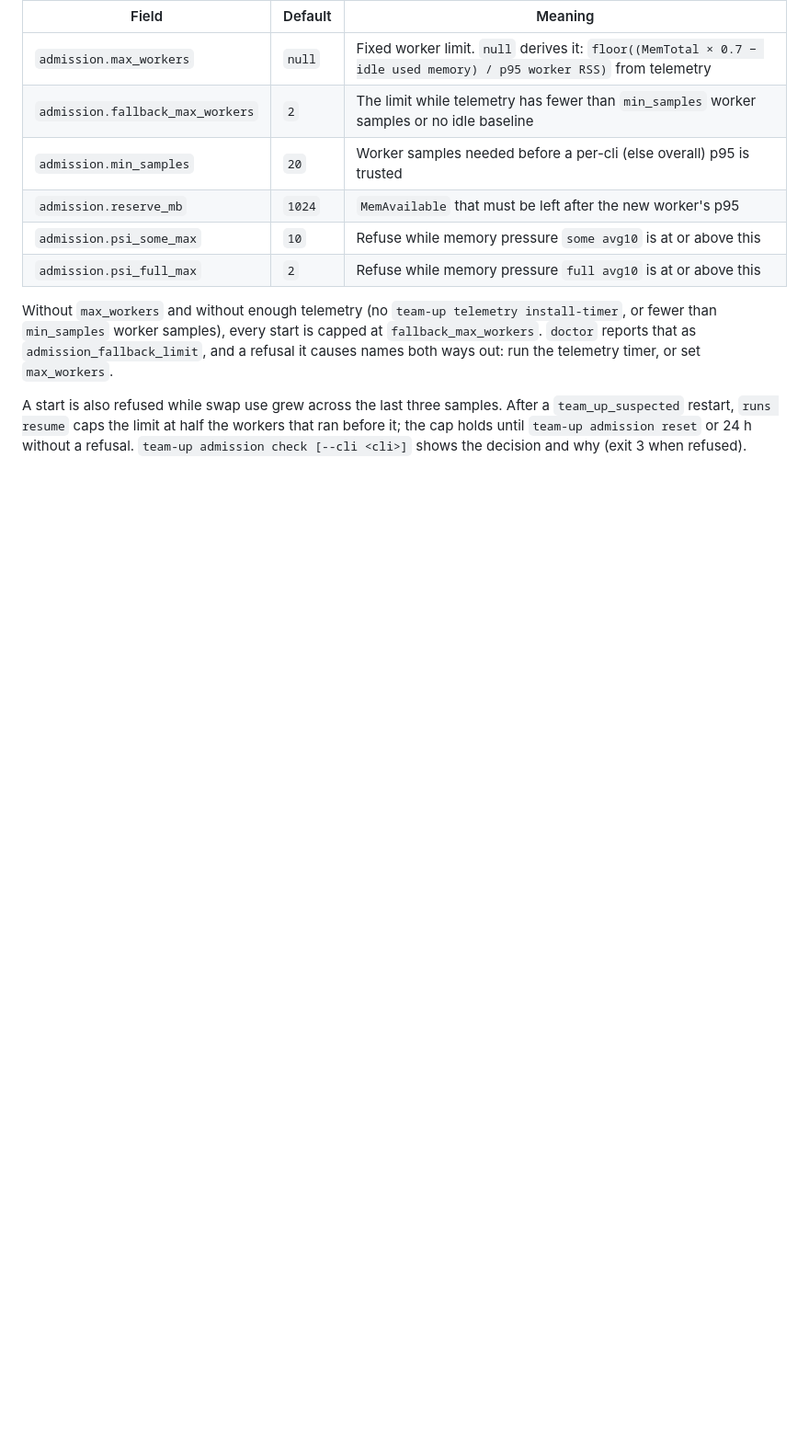
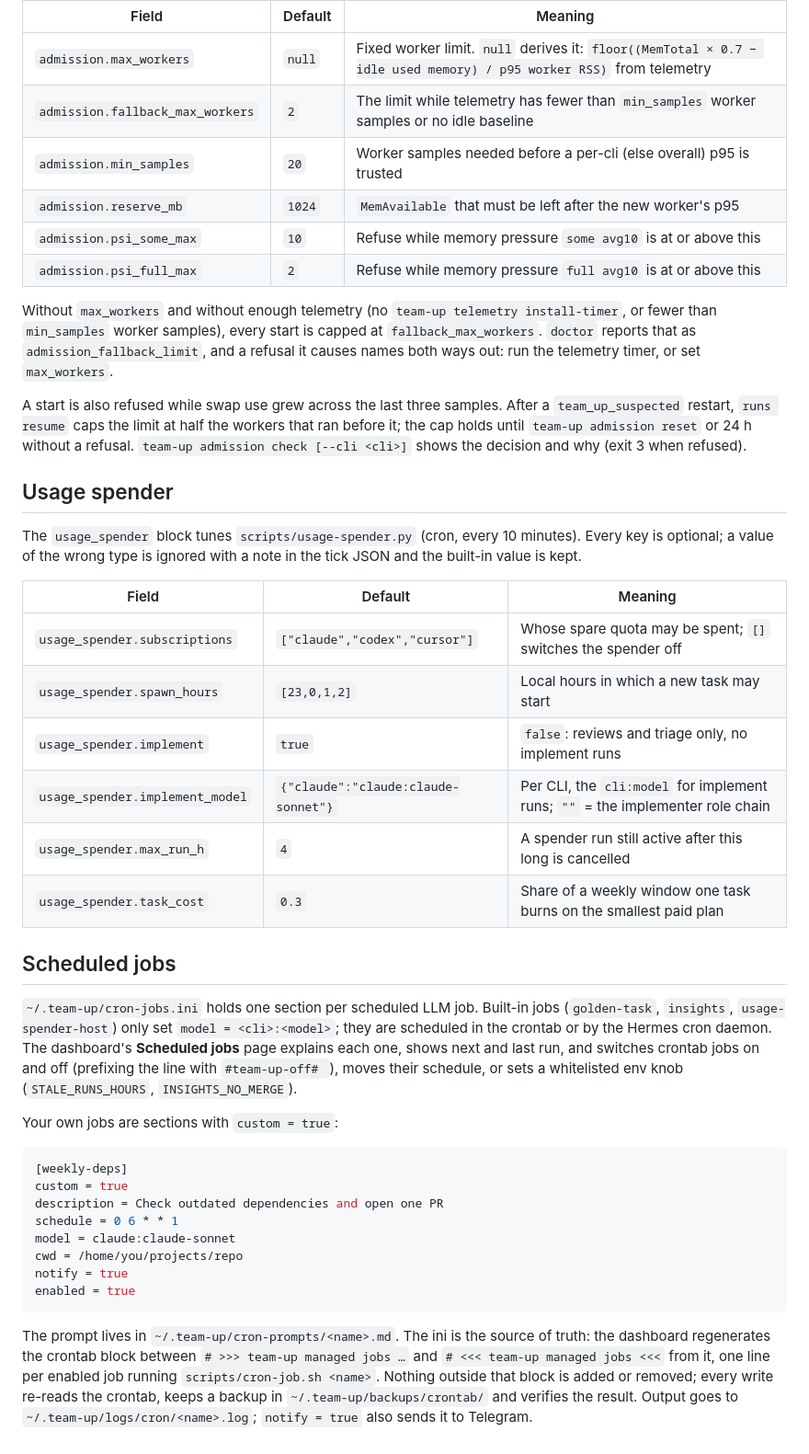
Before and after one commit to Bumblebiber/team-up, a Markdown page: docs/configuration.md, the part around one of its changes. Shown at 92% size. Drawn GitHub-style; blank space fills up the shorter version.

Commit message:
docs(configuration): dashboard-editable settings, spender knobs, scheduled jobs
Co-Authored-By: Claude Opus 5.5 <noreply@anthropic.com>

````diff
--- a/docs/configuration.md
+++ b/docs/configuration.md
@@ -135,3 +151,49 @@ After a `team_up_suspected` restart, `runs resume` caps the limit at half the
 workers that ran before it; the cap holds until `team-up admission reset` or
 24 h without a refusal. `team-up admission check [--cli <cli>]` shows the
 decision and why (exit 3 when refused).
+
+## Usage spender
+
+The `usage_spender` block tunes `scripts/usage-spender.py` (cron, every 10
+minutes). Every key is optional; a value of the wrong type is ignored with a
+note in the tick JSON and the built-in value is kept.
+
+| Field | Default | Meaning |
+|-------|---------|---------|
+| `usage_spender.subscriptions` | `["claude","codex","cursor"]` | Whose spare quota may be spent; `[]` switches the spender off |
+| `usage_spender.spawn_hours` | `[23,0,1,2]` | Local hours in which a new task may start |
+| `usage_spender.implement` | `true` | `false`: reviews and triage only, no implement runs |
+| `usage_spender.implement_model` | `{"claude":"claude:claude-sonnet"}` | Per CLI, the `cli:model` for implement runs; `""` = the implementer role chain |
+| `usage_spender.max_run_h` | `4` | A spender run still active after this long is cancelled |
+| `usage_spender.task_cost` | `0.3` | Share of a weekly window one task burns on the smallest paid plan |
+
+## Scheduled jobs
+
+`~/.team-up/cron-jobs.ini` holds one section per scheduled LLM job. Built-in
+jobs (`golden-task`, `insights`, `usage-spender-host`) only set `model =
+<cli>:<model>`; they are scheduled in the crontab or by the Hermes cron daemon.
+The dashboard's **Scheduled jobs** page explains each one, shows next and last
+run, and switches crontab jobs on and off (prefixing the line with
+`#team-up-off# `), moves their schedule, or sets a whitelisted env knob
+(`STALE_RUNS_HOURS`, `INSIGHTS_NO_MERGE`).
+
+Your own jobs are sections with `custom = true`:
+
+```ini
+[weekly-deps]
+custom = true
+description = Check outdated dependencies and open one PR
+schedule = 0 6 * * 1
+model = claude:claude-sonnet
+cwd = /home/you/projects/repo
+notify = true
+enabled = true
+```
+
+The prompt lives in `~/.team-up/cron-prompts/<name>.md`. The ini is the source
+of truth: the dashboard regenerates the crontab block between
+`# >>> team-up managed jobs …` and `# <<< team-up managed jobs <<<` from it,
+one line per enabled job running `scripts/cron-job.sh <name>`. Nothing outside
+that block is added or removed; every write re-reads the crontab, keeps a
+backup in `~/.team-up/backups/crontab/` and verifies the result. Output goes to
+`~/.team-up/logs/cron/<name>.log`; `notify = true` also sends it to Telegram.
````
Also changed, not shown: other parts of docs/configuration.md (+16 -0 lines).
